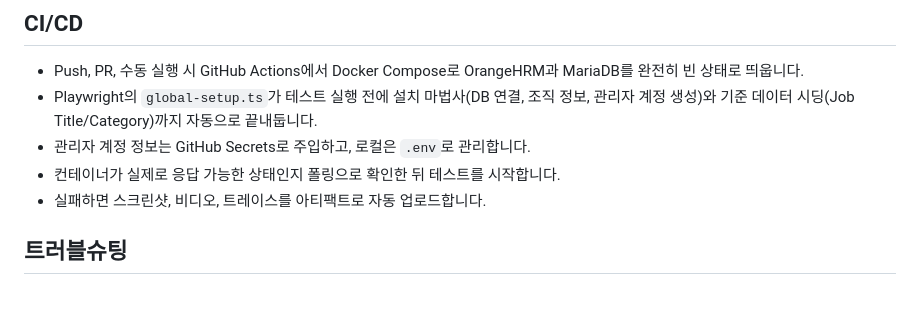
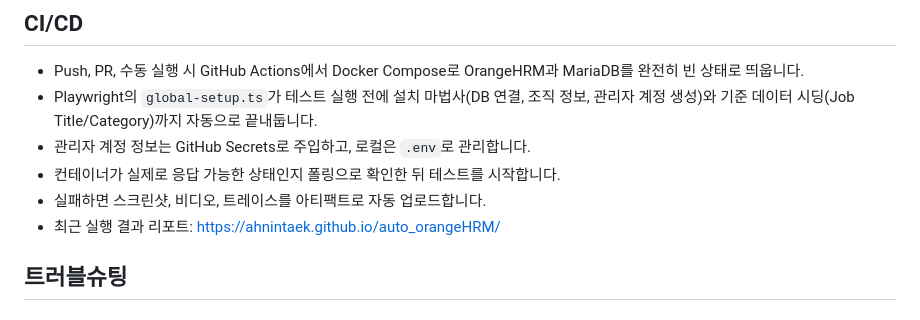
Before and after one commit to ahnintaek/auto_orangeHRM, a Markdown page: README.md, the part around the change. Drawn GitHub-style.

Commit message:
결과 리포트 페이지 README 추가

```diff
--- a/README.md
+++ b/README.md
@@ -59,6 +59,7 @@ Page Object Model을 쓴 이유는 단순합니다. 동일한 셀렉터를 사
 - 관리자 계정 정보는 GitHub Secrets로 주입하고, 로컬은 `.env`로 관리합니다.
 - 컨테이너가 실제로 응답 가능한 상태인지 폴링으로 확인한 뒤 테스트를 시작합니다.
 - 실패하면 스크린샷, 비디오, 트레이스를 아티팩트로 자동 업로드합니다.
+- 최근 실행 결과 리포트: https://ahnintaek.github.io/auto_orangeHRM/
 
 ## 트러블슈팅
 
```
